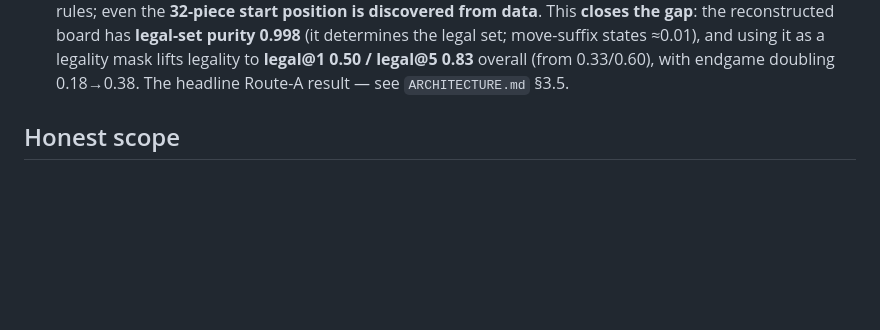
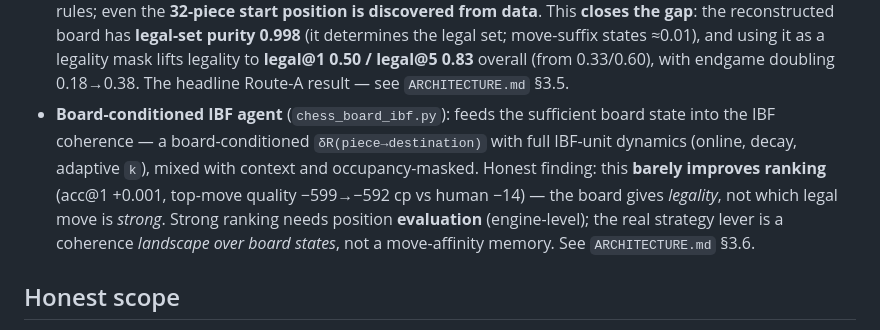
Before and after one commit to negulescu42/information-as-alignment, a Markdown page: mscn/README.md, the part around the change. GitHub-like rendering; blank space fills up the shorter version.

```diff
--- a/mscn/README.md
+++ b/mscn/README.md
@@ -233,6 +233,14 @@ is left for a network that can reach lichess.)
   move-suffix states ≈0.01), and using it as a legality mask lifts legality to
   **legal@1 0.50 / legal@5 0.83** overall (from 0.33/0.60), with endgame doubling
   0.18→0.38. The headline Route-A result — see `ARCHITECTURE.md` §3.5.
+* **Board-conditioned IBF agent** (`chess_board_ibf.py`): feeds the sufficient board
+  state into the IBF coherence — a board-conditioned `δR(piece→destination)` with
+  full IBF-unit dynamics (online, decay, adaptive `k`), mixed with context and
+  occupancy-masked. Honest finding: this **barely improves ranking** (acc@1 +0.001,
+  top-move quality −599→−592 cp vs human −14) — the board gives *legality*, not which
+  legal move is *strong*. Strong ranking needs position **evaluation** (engine-level);
+  the real strategy lever is a coherence *landscape over board states*, not a
+  move-affinity memory. See `ARCHITECTURE.md` §3.6.
 
 ## Honest scope
 
```
Also changed, not shown: mscn/ARCHITECTURE.md (+32 -0 lines).
